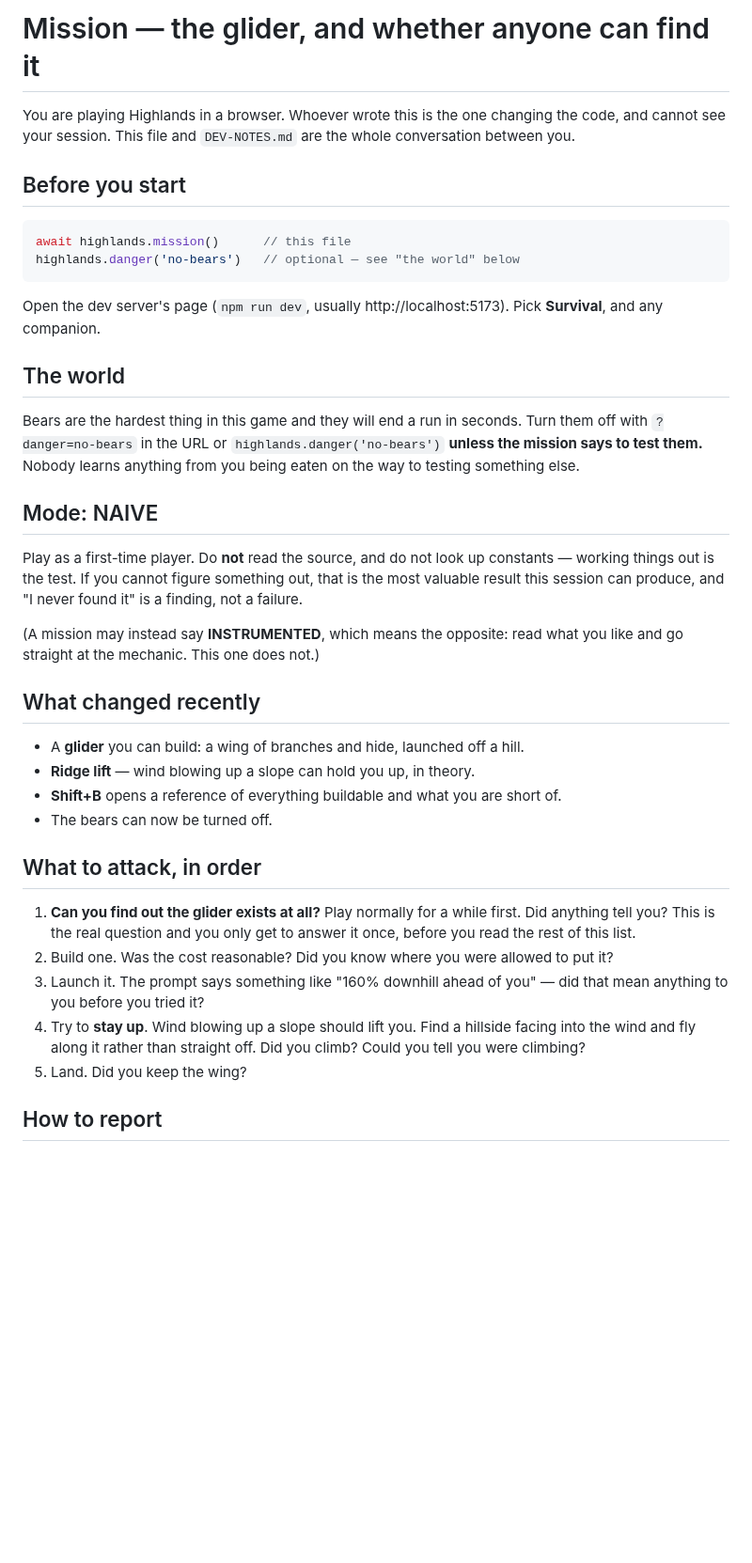
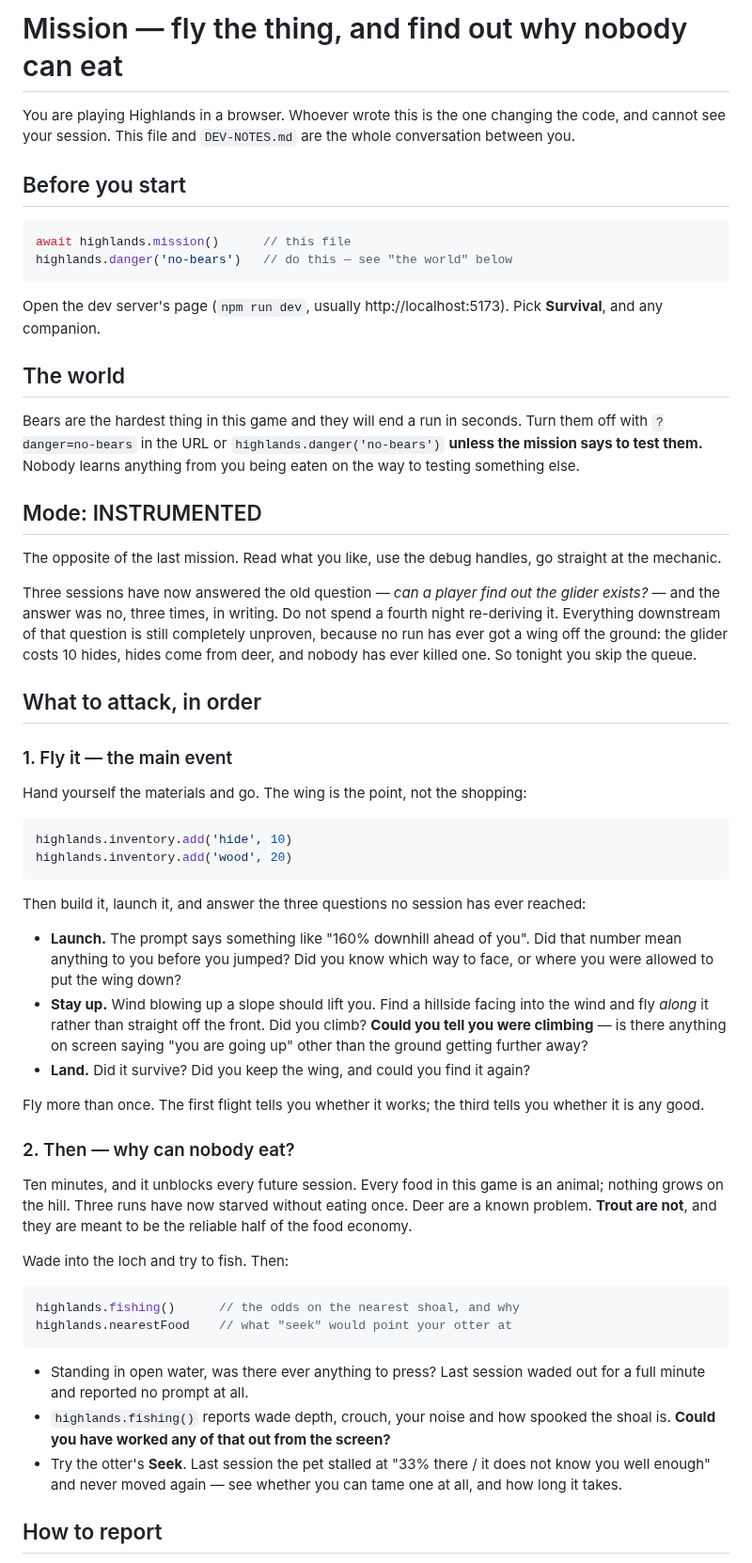
Before and after one commit to EarlTheDuke/seek, a Markdown page: MISSION.md, the part around one of its changes. Shown at 94% size. Rendered like a GitHub page; blank space fills up the shorter version.

Commit message:
mission: stop re-asking a question three sessions have answered
Nobody can find the glider unaided — filed as UNREACHABLE three times now.
Everything past that question is untested, because the wing costs 10 hides
and no run has ever killed a deer. So: INSTRUMENTED, materials handed over,
and the actual questions — launch, ridge lift, landing — get asked for the
first time.

Second half points at the trout. Every food in the game is an animal, three
runs have starved without eating, and the one reliable source gave a player
standing in the loch nothing to press.

Co-Authored-By: Claude Opus 5 (1M context) <noreply@anthropic.com>

````diff
--- a/MISSION.md
+++ b/MISSION.md
@@ -1,4 +1,4 @@
-# Mission — the glider, and whether anyone can find it
+# Mission — fly the thing, and find out why nobody can eat
 
 You are playing Highlands in a browser. Whoever wrote this is the one changing
 the code, and cannot see your session. This file and `DEV-NOTES.md` are the
@@ -8,7 +8,7 @@ whole conversation between you.
 
 ```js
 await highlands.mission()      // this file
-highlands.danger('no-bears')   // optional — see "the world" below
+highlands.danger('no-bears')   // do this — see "the world" below
 ```
 
 Open the dev server's page (`npm run dev`, usually http://localhost:5173).
@@ -21,36 +21,65 @@ Turn them off with `?danger=no-bears` in the URL or `highlands.danger('no-bears'
 **unless the mission says to test them.** Nobody learns anything from you being
 eaten on the way to testing something else.
 
-## Mode: NAIVE
+## Mode: INSTRUMENTED
 
-Play as a first-time player. Do **not** read the source, and do not look up
-constants — working things out is the test. If you cannot figure something out,
-that is the most valuable result this session can produce, and "I never found
-it" is a finding, not a failure.
+The opposite of the last mission. Read what you like, use the debug handles, go
+straight at the mechanic.
 
-(A mission may instead say **INSTRUMENTED**, which means the opposite: read
-what you like and go straight at the mechanic. This one does not.)
-
-## What changed recently
-
-- A **glider** you can build: a wing of branches and hide, launched off a hill.
-- **Ridge lift** — wind blowing up a slope can hold you up, in theory.
-- **Shift+B** opens a reference of everything buildable and what you are short of.
-- The bears can now be turned off.
+Three sessions have now answered the old question — *can a player find out the
+glider exists?* — and the answer was no, three times, in writing. Do not spend a
+fourth night re-deriving it. Everything downstream of that question is still
+completely unproven, because no run has ever got a wing off the ground: the
+glider costs 10 hides, hides come from deer, and nobody has ever killed one. So
+tonight you skip the queue.
 
 ## What to attack, in order
 
-1. **Can you find out the glider exists at all?** Play normally for a while
-   first. Did anything tell you? This is the real question and you only get to
-   answer it once, before you read the rest of this list.
-2. Build one. Was the cost reasonable? Did you know where you were allowed to
-   put it?
-3. Launch it. The prompt says something like "160% downhill ahead of you" —
-   did that mean anything to you before you tried it?
-4. Try to **stay up**. Wind blowing up a slope should lift you. Find a hillside
-   facing into the wind and fly along it rather than straight off. Did you
-   climb? Could you tell you were climbing?
-5. Land. Did you keep the wing?
+### 1. Fly it — the main event
+
+Hand yourself the materials and go. The wing is the point, not the shopping:
+
+```js
+highlands.inventory.add('hide', 10)
+highlands.inventory.add('wood', 20)
+```
+
+Then build it, launch it, and answer the three questions no session has ever
+reached:
+
+- **Launch.** The prompt says something like "160% downhill ahead of you". Did
+  that number mean anything to you before you jumped? Did you know which way to
+  face, or where you were allowed to put the wing down?
+- **Stay up.** Wind blowing up a slope should lift you. Find a hillside facing
+  into the wind and fly *along* it rather than straight off the front. Did you
+  climb? **Could you tell you were climbing** — is there anything on screen
+  saying "you are going up" other than the ground getting further away?
+- **Land.** Did it survive? Did you keep the wing, and could you find it again?
+
+Fly more than once. The first flight tells you whether it works; the third tells
+you whether it is any good.
+
+### 2. Then — why can nobody eat?
+
+Ten minutes, and it unblocks every future session. Every food in this game is an
+animal; nothing grows on the hill. Three runs have now starved without eating
+once. Deer are a known problem. **Trout are not**, and they are meant to be the
+reliable half of the food economy.
+
+Wade into the loch and try to fish. Then:
+
+```js
+highlands.fishing()      // the odds on the nearest shoal, and why
+highlands.nearestFood    // what "seek" would point your otter at
+```
+
+- Standing in open water, was there ever anything to press? Last session waded
+  out for a full minute and reported no prompt at all.
+- `highlands.fishing()` reports wade depth, crouch, your noise and how spooked
+  the shoal is. **Could you have worked any of that out from the screen?**
+- Try the otter's **Seek**. Last session the pet stalled at "33% there / it does
+  not know you well enough" and never moved again — see whether you can tame one
+  at all, and how long it takes.
 
 ## How to report
 
````
Also changed, not shown: other parts of MISSION.md (+13 -5 lines).
